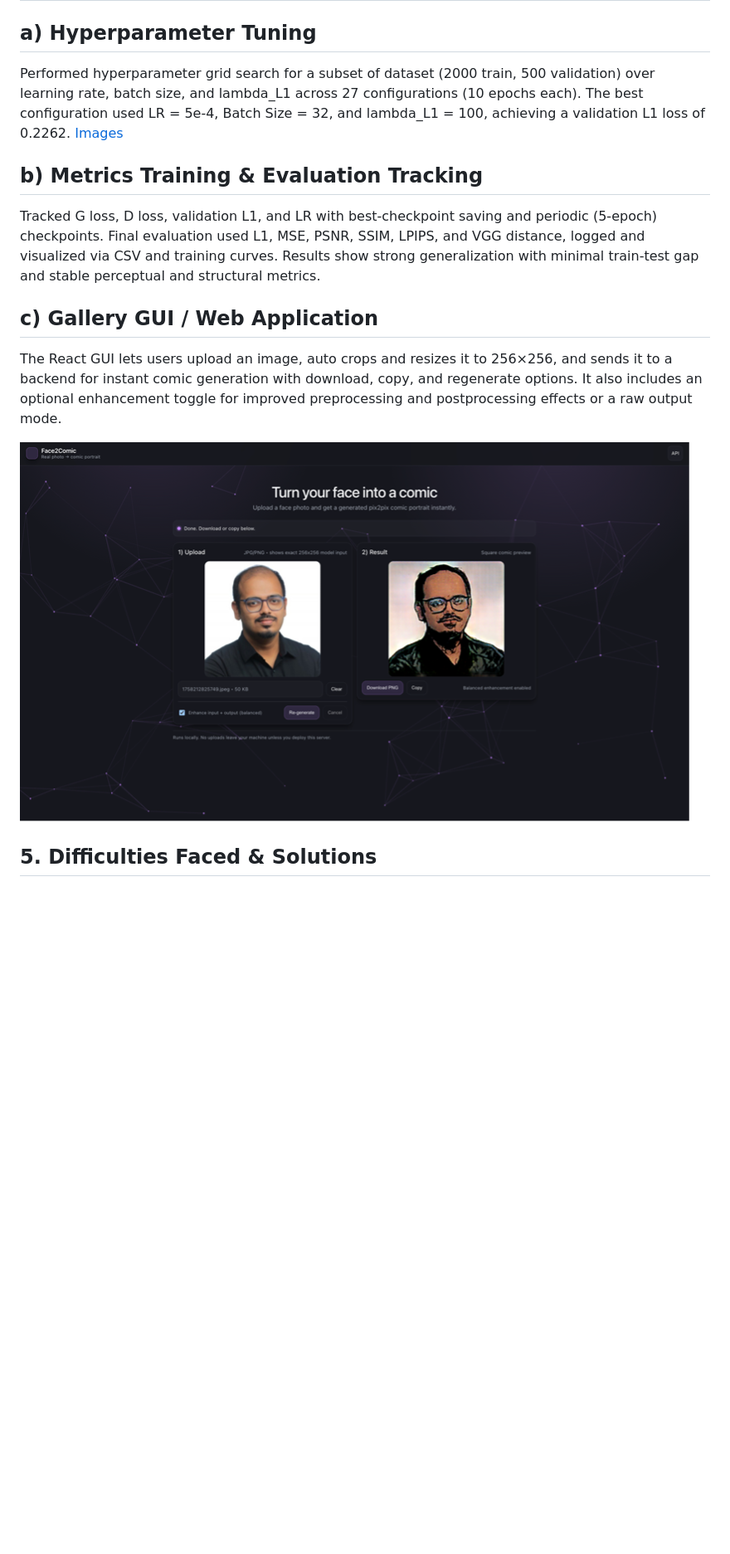
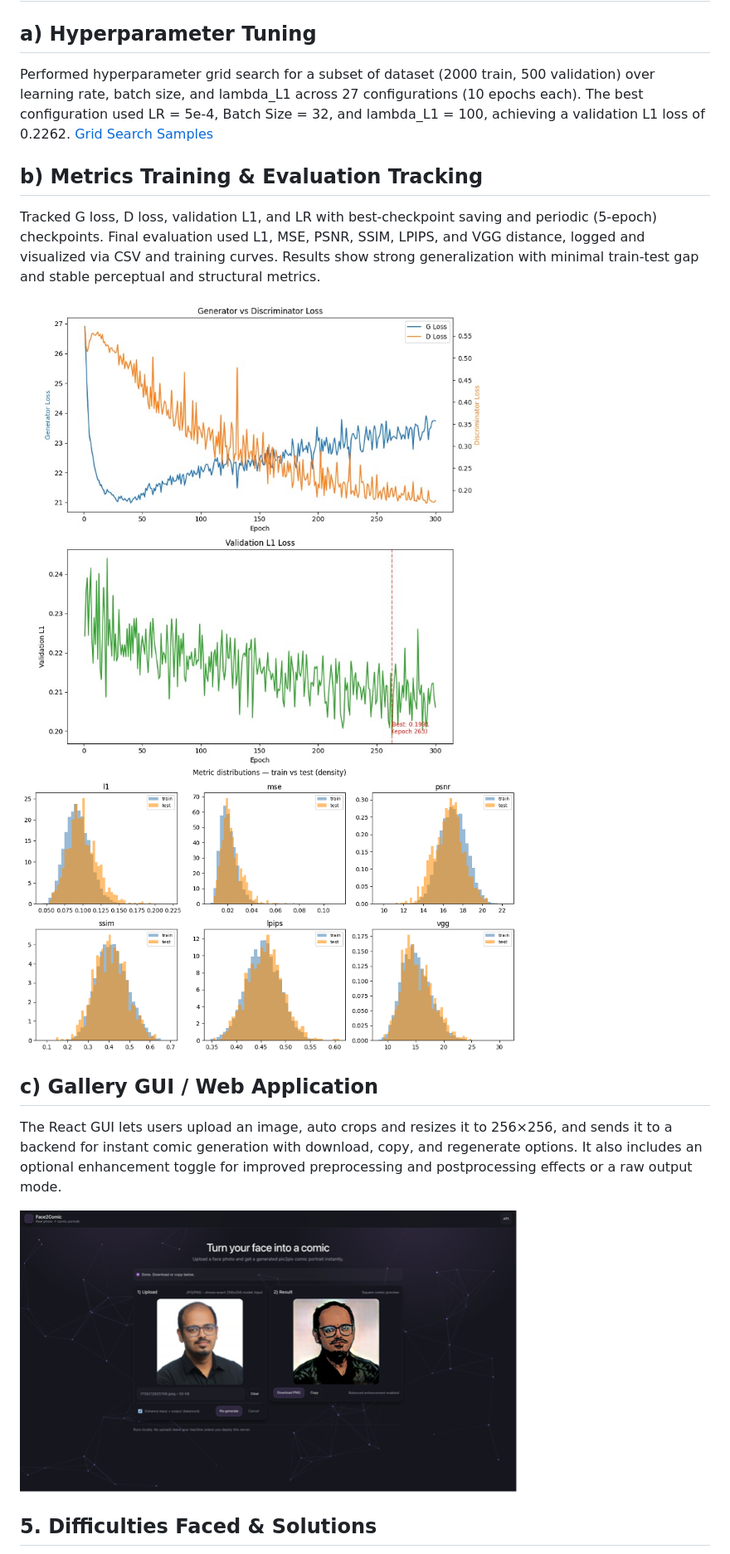
Before and after one commit to utki007/comic-face-generator, a Markdown page: README.md, the part around the change printed below. Shown: that part at 83% size. GitHub-like rendering; pictures changed too: Report/Images/Picture5.png; blank space fills up the shorter version.

```diff
--- a/README.md
+++ b/README.md
@@ -66,17 +60,20 @@ npm run dev
 
 ## a) Hyperparameter Tuning
 
-Performed hyperparameter grid search for a subset of dataset (2000 train, 500 validation) over learning rate, batch size, and lambda_L1 across 27 configurations (10 epochs each). The best configuration used LR = 5e-4, Batch Size = 32, and lambda_L1 = 100, achieving a validation L1 loss of 0.2262. [Images](notebooks/Output/epoch_samples)
+Performed hyperparameter grid search for a subset of dataset (2000 train, 500 validation) over learning rate, batch size, and lambda_L1 across 27 configurations (10 epochs each). The best configuration used LR = 5e-4, Batch Size = 32, and lambda_L1 = 100, achieving a validation L1 loss of 0.2262. [Grid Search Samples](notebooks/Output/epoch_samples)
 
 ## b) Metrics Training & Evaluation Tracking
 
 Tracked G loss, D loss, validation L1, and LR with best-checkpoint saving and periodic (5-epoch) checkpoints. Final evaluation used L1, MSE, PSNR, SSIM, LPIPS, and VGG distance, logged and visualized via CSV and training curves. Results show strong generalization with minimal train-test gap and stable perceptual and structural metrics.
 
+<img src="Report/Images/Picture5.png" width="600">
+<img src="Report/Images/Picture6.png" width="600">
+
 ## c) Gallery GUI / Web Application
 
 The React GUI lets users upload an image, auto crops and resizes it to 256×256, and sends it to a backend for instant comic generation with download, copy, and regenerate options. It also includes an optional enhancement toggle for improved preprocessing and postprocessing effects or a raw output mode.
 
-![Web UI](Report/Images/Picture4.png)
+<img src="Report/Images/Picture4.png" width="600">
 
 ## 5. Difficulties Faced & Solutions
 
```
Also changed, not shown: other parts of README.md (+7 -13 lines).
